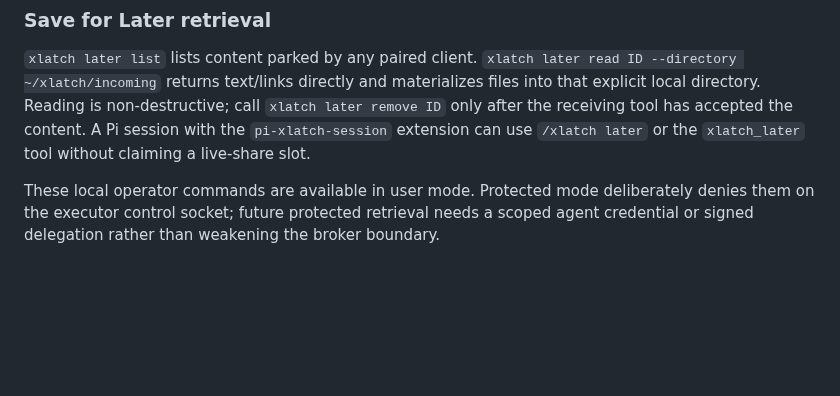
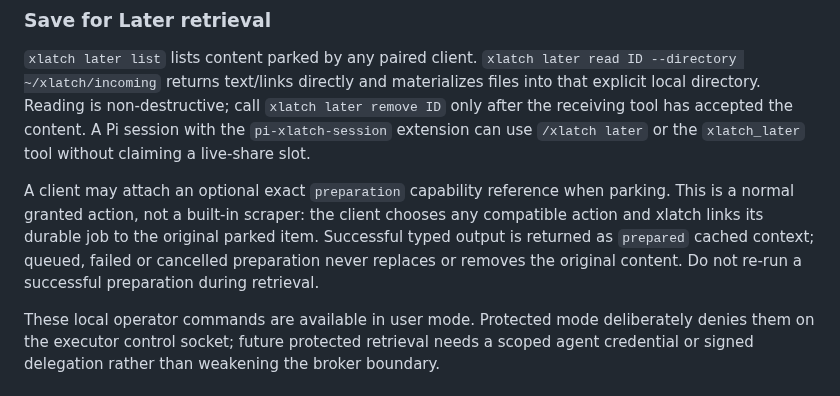
Before and after one commit to byteowlz/skillissues, a Markdown page: skills/xlatch/SKILL.md, the part around the change. Drawn GitHub-style; blank space fills up the shorter version.

Commit message:
docs: explain parked preparation actions

```diff
--- a/skills/xlatch/SKILL.md
+++ b/skills/xlatch/SKILL.md
@@ -24,6 +24,8 @@ Use a stable idempotency key when retrying the same logical invocation. A timeou
 ### Save for Later retrieval
 
 `xlatch later list` lists content parked by any paired client. `xlatch later read ID --directory ~/xlatch/incoming` returns text/links directly and materializes files into that explicit local directory. Reading is non-destructive; call `xlatch later remove ID` only after the receiving tool has accepted the content. A Pi session with the `pi-xlatch-session` extension can use `/xlatch later` or the `xlatch_later` tool without claiming a live-share slot.
+
+A client may attach an optional exact `preparation` capability reference when parking. This is a normal granted action, not a built-in scraper: the client chooses any compatible action and xlatch links its durable job to the original parked item. Successful typed output is returned as `prepared` cached context; queued, failed or cancelled preparation never replaces or removes the original content. Do not re-run a successful preparation during retrieval.
 
 These local operator commands are available in user mode. Protected mode deliberately denies them on the executor control socket; future protected retrieval needs a scoped agent credential or signed delegation rather than weakening the broker boundary.
 
```
